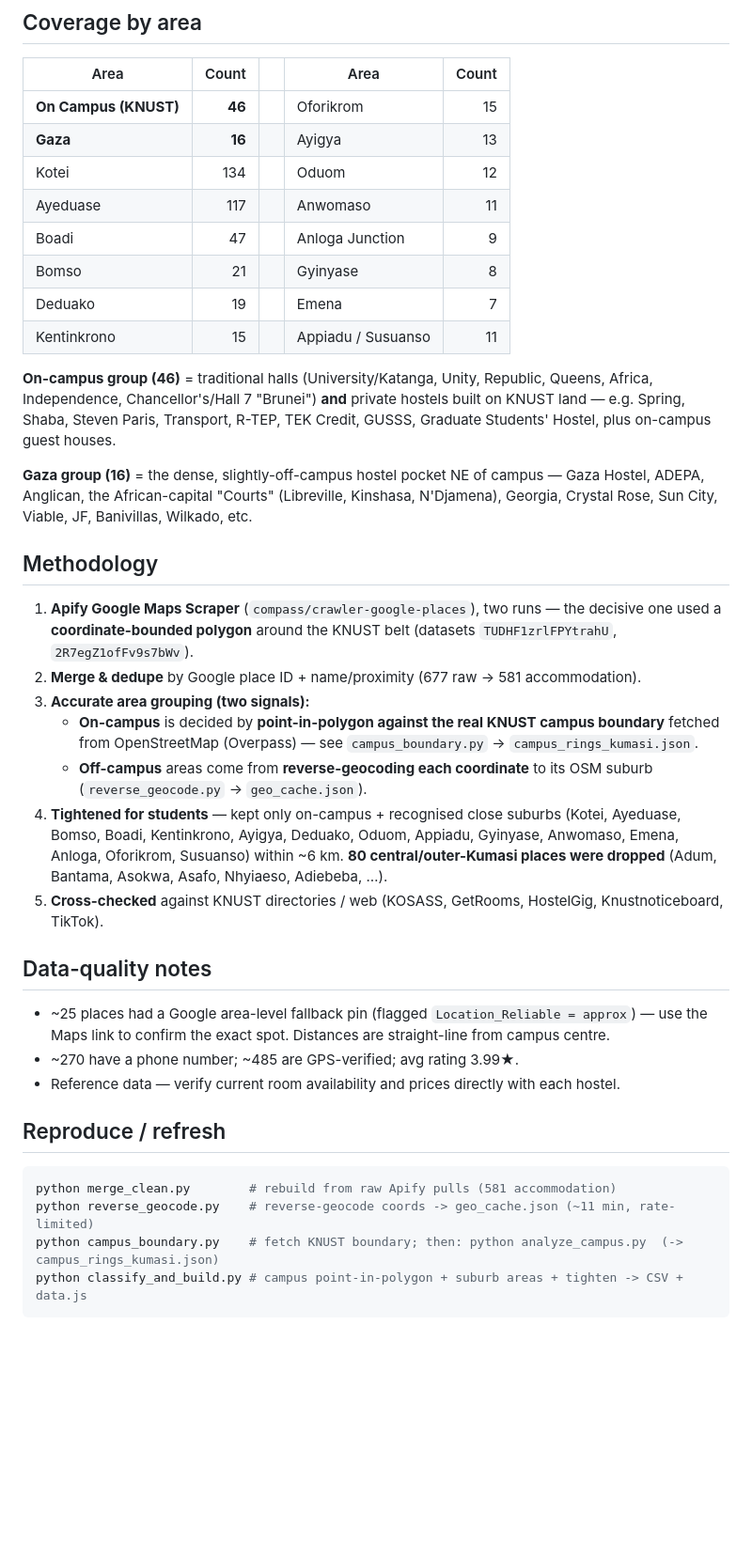
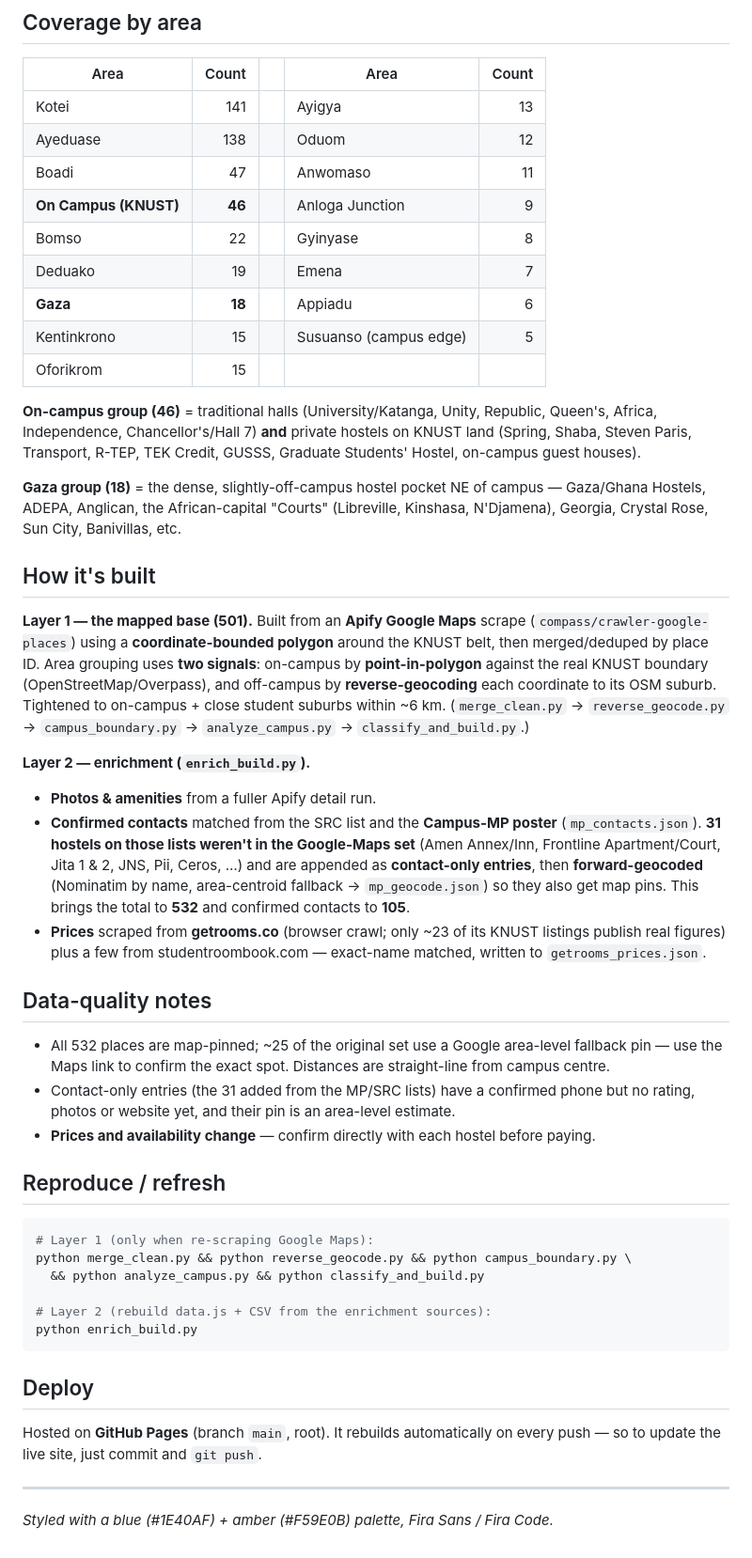
Before and after one commit to Mutalib713/knust-hostels, a Markdown page: README.md, the part around one of its changes. Shown at 94% size. Drawn GitHub-style; blank space fills up the shorter version.

Commit message:
Update README: 532 hostels, 105 confirmed contacts, prices, booking guide, deploy

````diff
--- a/README.md
+++ b/README.md
@@ -33,52 +73,68 @@ Address, Latitude, Longitude, Google_Maps_URL, Location_Reliable, Closed`
 
 | Area | Count |  | Area | Count |
 |------|------:|--|------|------:|
-| **On Campus (KNUST)** | **46** | | Oforikrom | 15 |
-| **Gaza** | **16** | | Ayigya | 13 |
-| Kotei | 134 | | Oduom | 12 |
-| Ayeduase | 117 | | Anwomaso | 11 |
-| Boadi | 47 | | Anloga Junction | 9 |
-| Bomso | 21 | | Gyinyase | 8 |
+| Kotei | 141 | | Ayigya | 13 |
+| Ayeduase | 138 | | Oduom | 12 |
+| Boadi | 47 | | Anwomaso | 11 |
+| **On Campus (KNUST)** | **46** | | Anloga Junction | 9 |
+| Bomso | 22 | | Gyinyase | 8 |
 | Deduako | 19 | | Emena | 7 |
-| Kentinkrono | 15 | | Appiadu / Susuanso | 11 |
+| **Gaza** | **18** | | Appiadu | 6 |
+| Kentinkrono | 15 | | Susuanso (campus edge) | 5 |
+| Oforikrom | 15 | | | |
 
-**On-campus group (46)** = traditional halls (University/Katanga, Unity, Republic, Queens,
-Africa, Independence, Chancellor's/Hall 7 "Brunei") **and** private hostels built on KNUST land —
-e.g. Spring, Shaba, Steven Paris, Transport, R-TEP, TEK Credit, GUSSS, Graduate Students' Hostel,
-plus on-campus guest houses.
+**On-campus group (46)** = traditional halls (University/Katanga, Unity, Republic, Queen's,
+Africa, Independence, Chancellor's/Hall 7) **and** private hostels on KNUST land (Spring, Shaba,
+Steven Paris, Transport, R-TEP, TEK Credit, GUSSS, Graduate Students' Hostel, on-campus guest houses).
 
-**Gaza group (16)** = the dense, slightly-off-campus hostel pocket NE of campus — Gaza Hostel,
-ADEPA, Anglican, the African-capital "Courts" (Libreville, Kinshasa, N'Djamena), Georgia, Crystal
-Rose, Sun City, Viable, JF, Banivillas, Wilkado, etc.
+**Gaza group (18)** = the dense, slightly-off-campus hostel pocket NE of campus — Gaza/Ghana
+Hostels, ADEPA, Anglican, the African-capital "Courts" (Libreville, Kinshasa, N'Djamena),
+Georgia, Crystal Rose, Sun City, Banivillas, etc.
 
-## Methodology
+## How it's built
 
-1. **Apify Google Maps Scraper** (`compass/crawler-google-places`), two runs — the decisive one
-   used a **coordinate-bounded polygon** around the KNUST belt (datasets `TUDHF1zrlFPYtrahU`, `2R7egZ1ofFv9s7bWv`).
-2. **Merge & dedupe** by Google place ID + name/proximity (677 raw → 581 accommodation).
-3. **Accurate area grouping (two signals):**
-   - **On-campus** is decided by **point-in-polygon against the real KNUST campus boundary**
-     fetched from OpenStreetMap (Overpass) — see `campus_boundary.py` → `campus_rings_kumasi.json`.
-   - **Off-campus** areas come from **reverse-geocoding each coordinate** to its OSM suburb
-     (`reverse_geocode.py` → `geo_cache.json`).
-4. **Tightened for students** — kept only on-campus + recognised close suburbs (Kotei, Ayeduase,
-   Bomso, Boadi, Kentinkrono, Ayigya, Deduako, Oduom, Appiadu, Gyinyase, Anwomaso, Emena, Anloga,
-   Oforikrom, Susuanso) within ~6 km. **80 central/outer-Kumasi places were dropped** (Adum, Bantama,
-   Asokwa, Asafo, Nhyiaeso, Adiebeba, …).
-5. **Cross-checked** against KNUST directories / web (KOSASS, GetRooms, HostelGig, Knustnoticeboard, TikTok).
+**Layer 1 — the mapped base (501).** Built from an **Apify Google Maps** scrape
+(`compass/crawler-google-places`) using a **coordinate-bounded polygon** around the KNUST
+belt, then merged/deduped by place ID. Area grouping uses **two signals**: on-campus by
+**point-in-polygon** against the real KNUST boundary (OpenStreetMap/Overpass), and off-campus
+by **reverse-geocoding** each coordinate to its OSM suburb. Tightened to on-campus + close
+student suburbs within ~6 km. (`merge_clean.py` → `reverse_geocode.py` → `campus_boundary.py`
+→ `analyze_campus.py` → `classify_and_build.py`.)
+
+**Layer 2 — enrichment (`enrich_build.py`).**
+- **Photos & amenities** from a fuller Apify detail run.
+- **Confirmed contacts** matched from the SRC list and the **Campus-MP poster** (`mp_contacts.json`).
+  **31 hostels on those lists weren't in the Google-Maps set** (Amen Annex/Inn, Frontline
+  Apartment/Court, Jita 1 & 2, JNS, Pii, Ceros, …) and are appended as **contact-only entries**,
+  then **forward-geocoded** (Nominatim by name, area-centroid fallback → `mp_geocode.json`) so they
+  also get map pins. This brings the total to **532** and confirmed contacts to **105**.
+- **Prices** scraped from **getrooms.co** (browser crawl; only ~23 of its KNUST listings publish
+  real figures) plus a few from studentroombook.com — exact-name matched, written to `getrooms_prices.json`.
 
 ## Data-quality notes
 
-- ~25 places had a Google area-level fallback pin (flagged `Location_Reliable = approx`) —
+- All 532 places are map-pinned; ~25 of the original set use a Google area-level fallback pin —
   use the Maps link to confirm the exact spot. Distances are straight-line from campus centre.
-- ~270 have a phone number; ~485 are GPS-verified; avg rating 3.99★.
-- Reference data — verify current room availability and prices directly with each hostel.
+- Contact-only entries (the 31 added from the MP/SRC lists) have a confirmed phone but no rating,
+  photos or website yet, and their pin is an area-level estimate.
+- **Prices and availability change** — confirm directly with each hostel before paying.
 
 ## Reproduce / refresh
 
 ```bash
-python merge_clean.py        # rebuild from raw Apify pulls (581 accommodation)
-python reverse_geocode.py    # reverse-geocode coords -> geo_cache.json (~11 min, rate-limited)
-python campus_boundary.py    # fetch KNUST boundary; then: python analyze_campus.py  (-> campus_rings_kumasi.json)
-python classify_and_build.py # campus point-in-polygon + suburb areas + tighten -> CSV + data.js
+# Layer 1 (only when re-scraping Google Maps):
+python merge_clean.py && python reverse_geocode.py && python campus_boundary.py \
+  && python analyze_campus.py && python classify_and_build.py
+
+# Layer 2 (rebuild data.js + CSV from the enrichment sources):
+python enrich_build.py
 ```
+
+## Deploy
+
+Hosted on **GitHub Pages** (branch `main`, root). It rebuilds automatically on every push —
+so to update the live site, just commit and `git push`.
+
+---
+
+*Styled with a blue (#1E40AF) + amber (#F59E0B) palette, Fira Sans / Fira Code.*
````
Also changed, not shown: other parts of README.md (+59 -19 lines).
